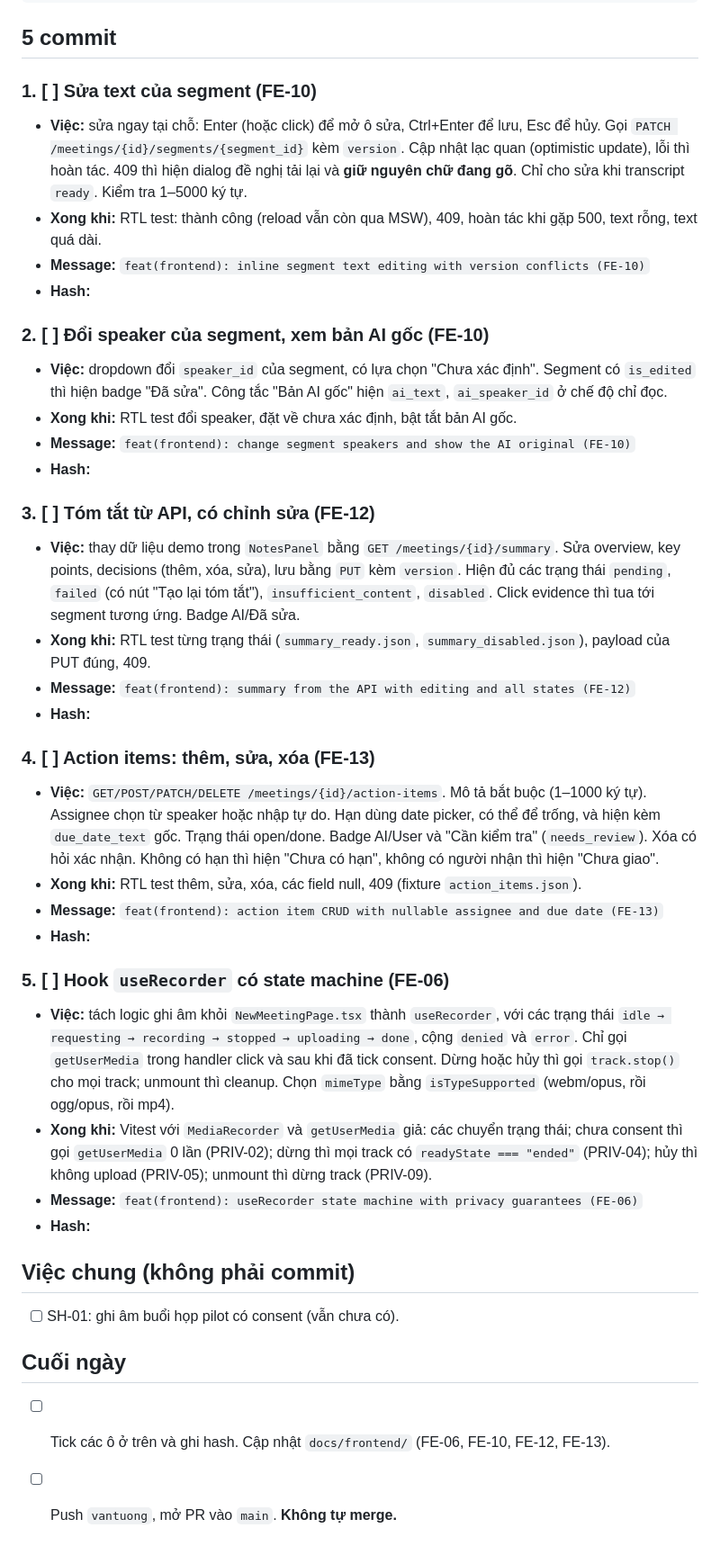
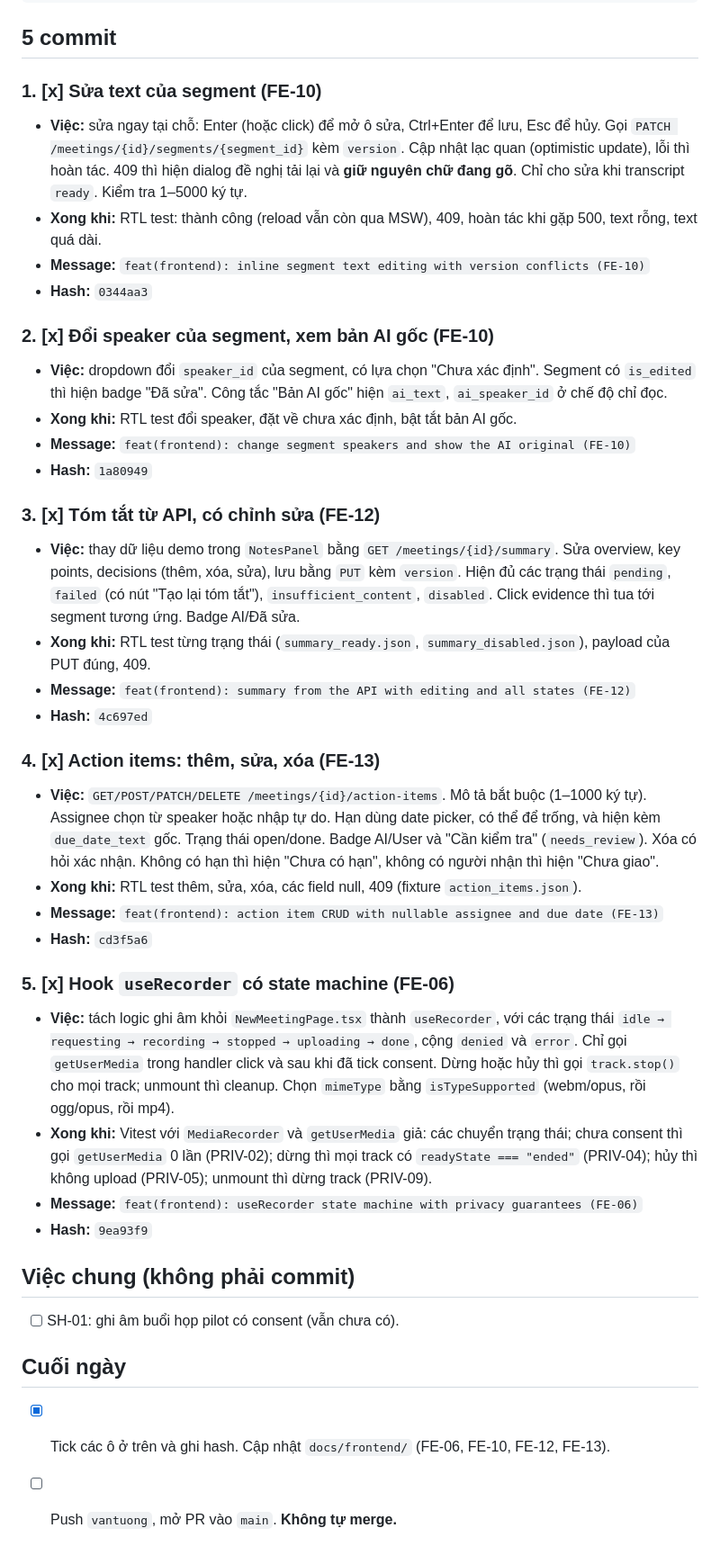
Before and after one commit to TAINGUYENVAN0507/SE2026_Codex, a Markdown page: tasks/2026-10-23/member-a.md, the part around the change. Shown at 90% size. Rendered like a GitHub page.

Commit message:
docs(tasks): mark member A frontend work for 2026-10-23
Ghi năm hash FE-10, FE-12, FE-13, FE-06; giữ SH-01 và push/PR chưa hoàn tất.

```diff
--- a/tasks/2026-10-23/member-a.md
+++ b/tasks/2026-10-23/member-a.md
@@ -22,40 +22,40 @@ git merge origin/main
 
 ## 5 commit
 
-### 1. [ ] Sửa text của segment (FE-10)
+### 1. [x] Sửa text của segment (FE-10)
 
 - **Việc:** sửa ngay tại chỗ: Enter (hoặc click) để mở ô sửa, Ctrl+Enter để lưu, Esc để hủy. Gọi `PATCH /meetings/{id}/segments/{segment_id}` kèm `version`. Cập nhật lạc quan (optimistic update), lỗi thì hoàn tác. 409 thì hiện dialog đề nghị tải lại và **giữ nguyên chữ đang gõ**. Chỉ cho sửa khi transcript `ready`. Kiểm tra 1–5000 ký tự.
 - **Xong khi:** RTL test: thành công (reload vẫn còn qua MSW), 409, hoàn tác khi gặp 500, text rỗng, text quá dài.
 - **Message:** `feat(frontend): inline segment text editing with version conflicts (FE-10)`
-- **Hash:**
+- **Hash:** `0344aa3`
 
-### 2. [ ] Đổi speaker của segment, xem bản AI gốc (FE-10)
+### 2. [x] Đổi speaker của segment, xem bản AI gốc (FE-10)
 
 - **Việc:** dropdown đổi `speaker_id` của segment, có lựa chọn "Chưa xác định". Segment có `is_edited` thì hiện badge "Đã sửa". Công tắc "Bản AI gốc" hiện `ai_text`, `ai_speaker_id` ở chế độ chỉ đọc.
 - **Xong khi:** RTL test đổi speaker, đặt về chưa xác định, bật tắt bản AI gốc.
 - **Message:** `feat(frontend): change segment speakers and show the AI original (FE-10)`
-- **Hash:**
+- **Hash:** `1a80949`
 
-### 3. [ ] Tóm tắt từ API, có chỉnh sửa (FE-12)
+### 3. [x] Tóm tắt từ API, có chỉnh sửa (FE-12)
 
 - **Việc:** thay dữ liệu demo trong `NotesPanel` bằng `GET /meetings/{id}/summary`. Sửa overview, key points, decisions (thêm, xóa, sửa), lưu bằng `PUT` kèm `version`. Hiện đủ các trạng thái `pending`, `failed` (có nút "Tạo lại tóm tắt"), `insufficient_content`, `disabled`. Click evidence thì tua tới segment tương ứng. Badge AI/Đã sửa.
 - **Xong khi:** RTL test từng trạng thái (`summary_ready.json`, `summary_disabled.json`), payload của PUT đúng, 409.
 - **Message:** `feat(frontend): summary from the API with editing and all states (FE-12)`
-- **Hash:**
+- **Hash:** `4c697ed`
 
-### 4. [ ] Action items: thêm, sửa, xóa (FE-13)
+### 4. [x] Action items: thêm, sửa, xóa (FE-13)
 
 - **Việc:** `GET/POST/PATCH/DELETE /meetings/{id}/action-items`. Mô tả bắt buộc (1–1000 ký tự). Assignee chọn từ speaker hoặc nhập tự do. Hạn dùng date picker, có thể để trống, và hiện kèm `due_date_text` gốc. Trạng thái open/done. Badge AI/User và "Cần kiểm tra" (`needs_review`). Xóa có hỏi xác nhận. Không có hạn thì hiện "Chưa có hạn", không có người nhận thì hiện "Chưa giao".
 - **Xong khi:** RTL test thêm, sửa, xóa, các field null, 409 (fixture `action_items.json`).
 - **Message:** `feat(frontend): action item CRUD with nullable assignee and due date (FE-13)`
-- **Hash:**
+- **Hash:** `cd3f5a6`
 
-### 5. [ ] Hook `useRecorder` có state machine (FE-06)
+### 5. [x] Hook `useRecorder` có state machine (FE-06)
 
 - **Việc:** tách logic ghi âm khỏi `NewMeetingPage.tsx` thành `useRecorder`, với các trạng thái `idle → requesting → recording → stopped → uploading → done`, cộng `denied` và `error`. Chỉ gọi `getUserMedia` trong handler click và sau khi đã tick consent. Dừng hoặc hủy thì gọi `track.stop()` cho mọi track; unmount thì cleanup. Chọn `mimeType` bằng `isTypeSupported` (webm/opus, rồi ogg/opus, rồi mp4).
 - **Xong khi:** Vitest với `MediaRecorder` và `getUserMedia` giả: các chuyển trạng thái; chưa consent thì gọi `getUserMedia` 0 lần (PRIV-02); dừng thì mọi track có `readyState === "ended"` (PRIV-04); hủy thì không upload (PRIV-05); unmount thì dừng track (PRIV-09).
 - **Message:** `feat(frontend): useRecorder state machine with privacy guarantees (FE-06)`
-- **Hash:**
+- **Hash:** `9ea93f9`
 
 ## Việc chung (không phải commit)
 
@@ -63,5 +63,5 @@ git merge origin/main
 
 ## Cuối ngày
 
-- [ ] Tick các ô ở trên và ghi hash. Cập nhật `docs/frontend/` (FE-06, FE-10, FE-12, FE-13).
+- [x] Tick các ô ở trên và ghi hash. Cập nhật `docs/frontend/` (FE-06, FE-10, FE-12, FE-13).
 - [ ] Push `vantuong`, mở PR vào `main`. **Không tự merge.**
```
